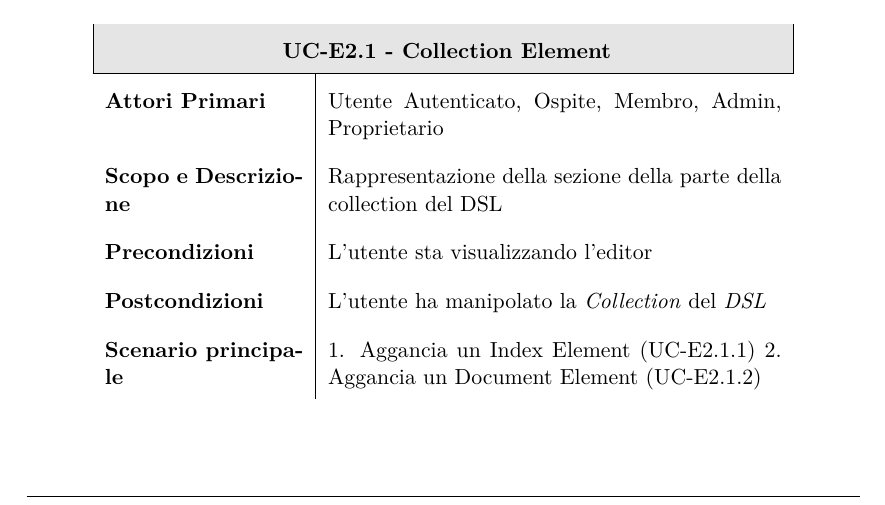
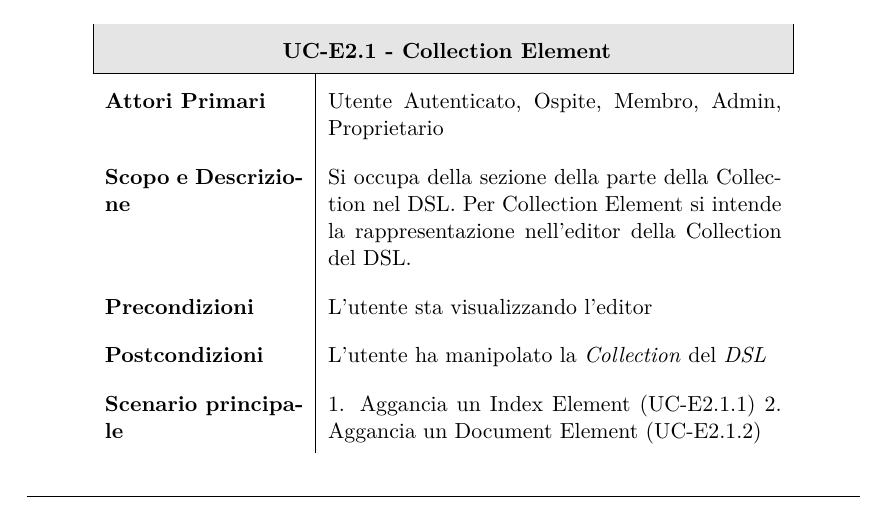
Before and after one commit to BugBusterSWE/documentation, a LaTeX document (RR/AnalisiDeiRequisiti/main.tex, which reads RR/AnalisiDeiRequisiti/res/sections/editor.tex): part of page 57 of 94, cut so that both start at the same text. Compiled offline with pdfLaTeX.

Commit message:
Amended UC-E2.1 as request on #38

```diff
--- a/RR/AnalisiDeiRequisiti/res/sections/editor.tex
+++ b/RR/AnalisiDeiRequisiti/res/sections/editor.tex
@@ -245,7 +245,7 @@ Di seguito vengono elencati i casi d'uso per l'editor.
         \hline
 
         \textbf{Attori Primari} & Utente Autenticato, Ospite, Membro, Admin, Proprietario \\
-        \textbf{Scopo e Descrizione} & Rappresentazione della sezione della parte della collection del DSL \\
+        \textbf{Scopo e Descrizione} & Si occupa della sezione della parte della Collection nel DSL. Per Collection Element si intende la rappresentazione nell'editor della Collection del DSL. \\
 
         \textbf{Precondizioni}  & L'utente sta visualizzando l'editor \\
 
```
